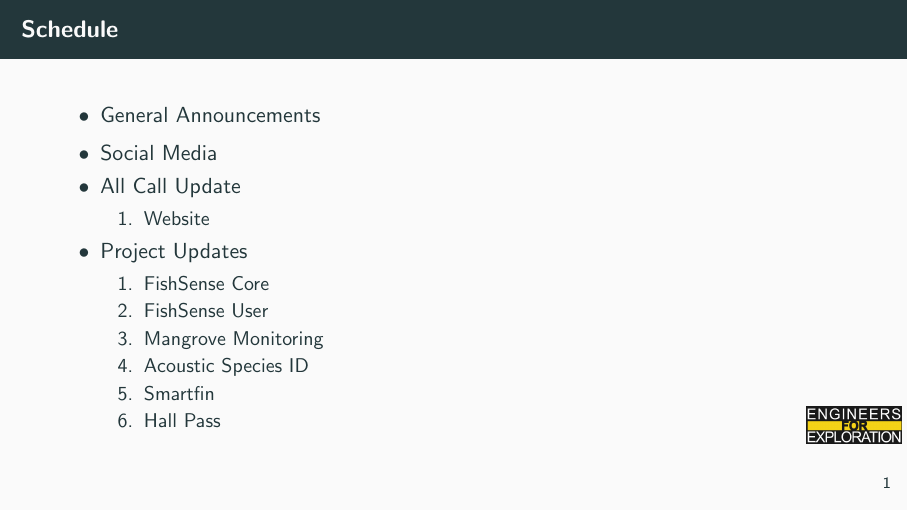
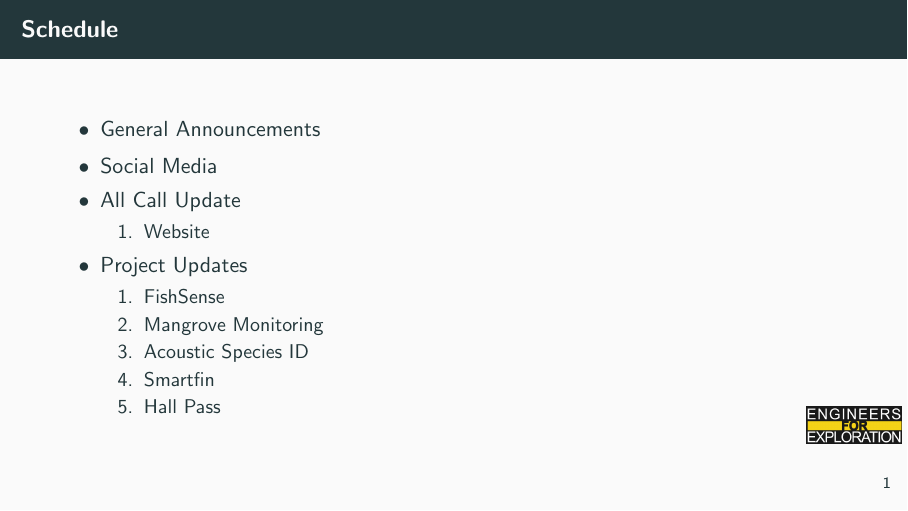
Before and after one commit to UCSD-E4E/weekly_presentations, LaTeX slides (presentation.tex, which reads active_order.tex): page 2 of 19. Compiled offline with pdfLaTeX.

Commit message:
Update active_order.tex

```diff
--- a/active_order.tex
+++ b/active_order.tex
@@ -1,5 +1,4 @@
-\item FishSense Core
-\item FishSense User
+\item FishSense
 \item Mangrove Monitoring
 \item Acoustic Species ID
 \item Smartfin
```
